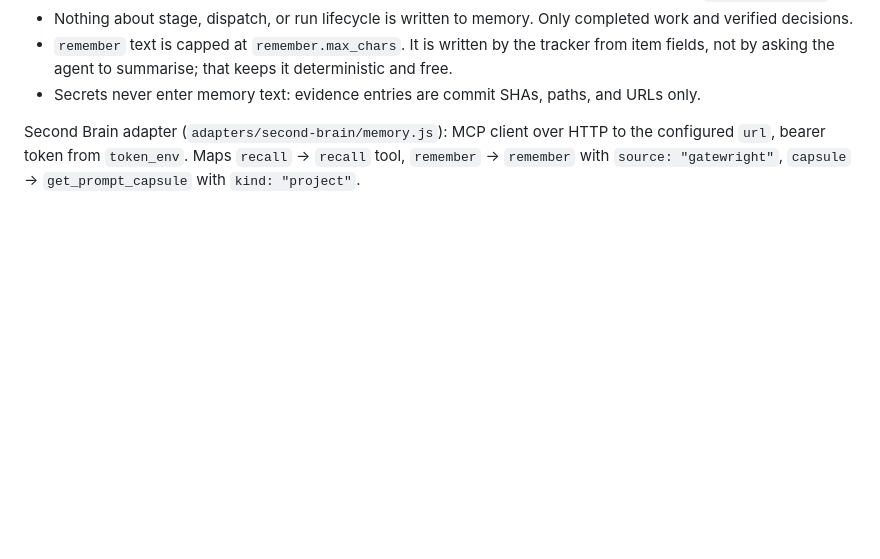
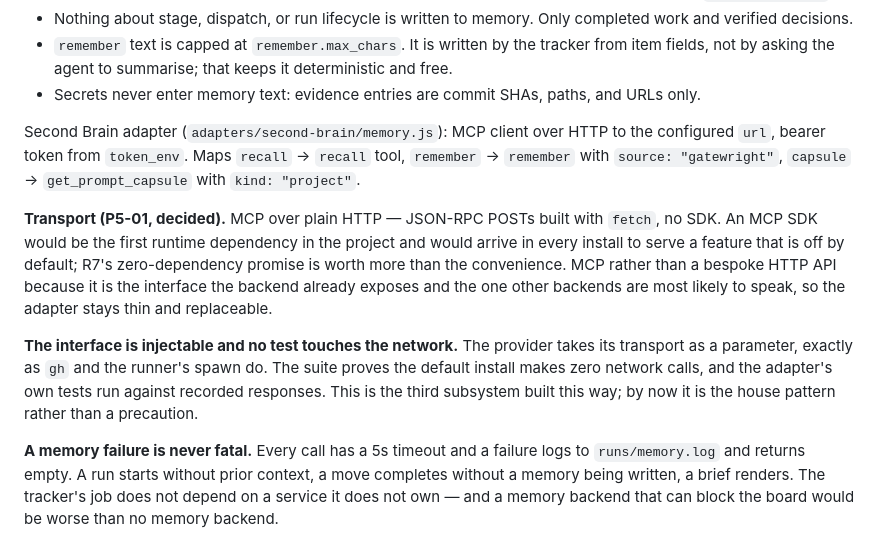
Before and after one commit to rahilp/gatewright, a Markdown page: specs.md, the part around the change. GitHub-like rendering; blank space fills up the shorter version.

Commit message:
specs §14: MCP over plain HTTP, injected, and never fatal
P5-01 decided. JSON-RPC POSTs built with fetch rather than an MCP SDK:
the SDK would be this project's first runtime dependency and would ship
to every install to serve a feature that is off by default. R7 is worth
more than the convenience. MCP rather than a bespoke API because it is
what the backend already speaks and what another backend is most likely
to speak, keeping the adapter thin and replaceable.

The transport is a parameter, so no test touches the network — the third
subsystem built that way after gh and spawn, which makes it the house
pattern rather than a precaution. And every call has a 5s timeout whose
failure logs and returns empty: a memory backend that can block the
board would be worse than no memory backend.

```diff
--- a/specs.md
+++ b/specs.md
@@ -798,3 +798,23 @@ Rules:
 - Secrets never enter memory text: evidence entries are commit SHAs, paths, and URLs only.
 
 Second Brain adapter (`adapters/second-brain/memory.js`): MCP client over HTTP to the configured `url`, bearer token from `token_env`. Maps `recall` → `recall` tool, `remember` → `remember` with `source: "gatewright"`, `capsule` → `get_prompt_capsule` with `kind: "project"`.
+
+**Transport (P5-01, decided).** MCP over plain HTTP — JSON-RPC POSTs built with
+`fetch`, no SDK. An MCP SDK would be the first runtime dependency in the project
+and would arrive in every install to serve a feature that is off by default;
+R7's zero-dependency promise is worth more than the convenience. MCP rather than
+a bespoke HTTP API because it is the interface the backend already exposes and
+the one other backends are most likely to speak, so the adapter stays thin and
+replaceable.
+
+**The interface is injectable and no test touches the network.** The provider
+takes its transport as a parameter, exactly as `gh` and the runner's spawn do.
+The suite proves the default install makes zero network calls, and the adapter's
+own tests run against recorded responses. This is the third subsystem built this
+way; by now it is the house pattern rather than a precaution.
+
+**A memory failure is never fatal.** Every call has a 5s timeout and a failure
+logs to `runs/memory.log` and returns empty. A run starts without prior context,
+a move completes without a memory being written, a brief renders. The tracker's
+job does not depend on a service it does not own — and a memory backend that can
+block the board would be worse than no memory backend.
```
